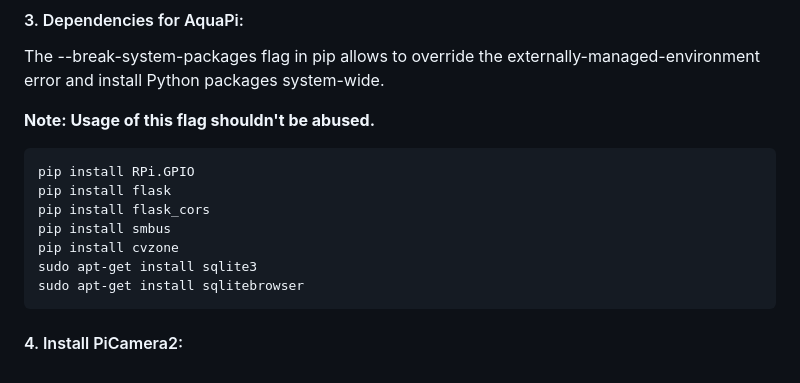
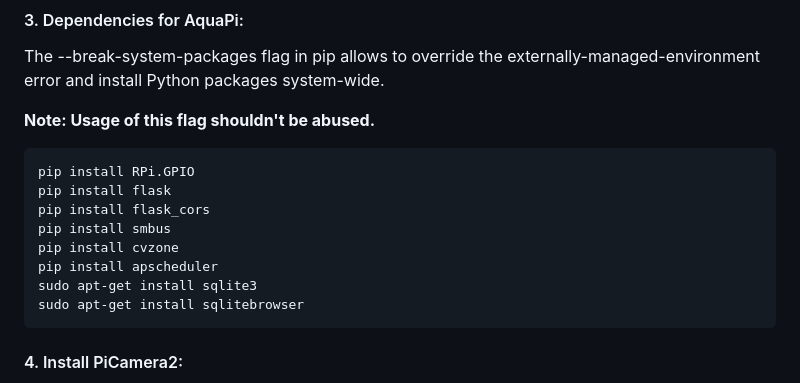
Before and after one commit to immafishball/AquaPi, a Markdown page: README.md, the part around the change. GitHub-like rendering; folded sections open.

```diff
--- a/README.md
+++ b/README.md
@@ -158,6 +158,7 @@ The --break-system-packages flag in pip allows to override the externally-manage
     pip install flask_cors
     pip install smbus
     pip install cvzone
+    pip install apscheduler
     sudo apt-get install sqlite3
     sudo apt-get install sqlitebrowser
 
```
